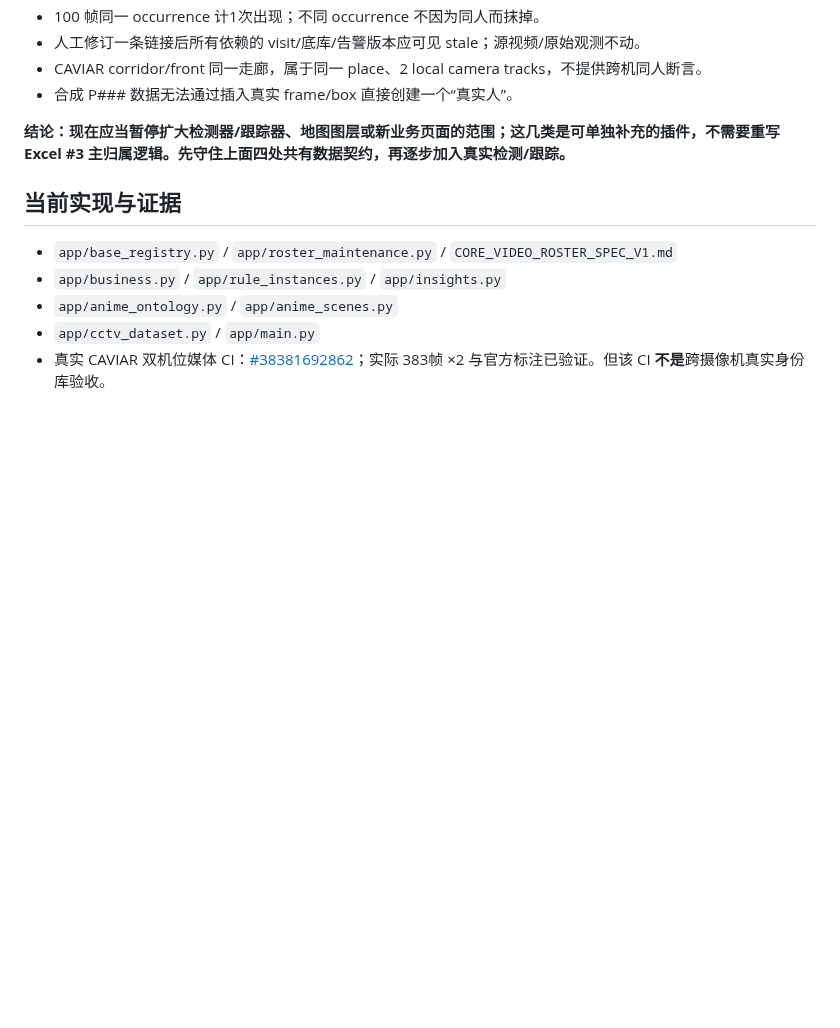
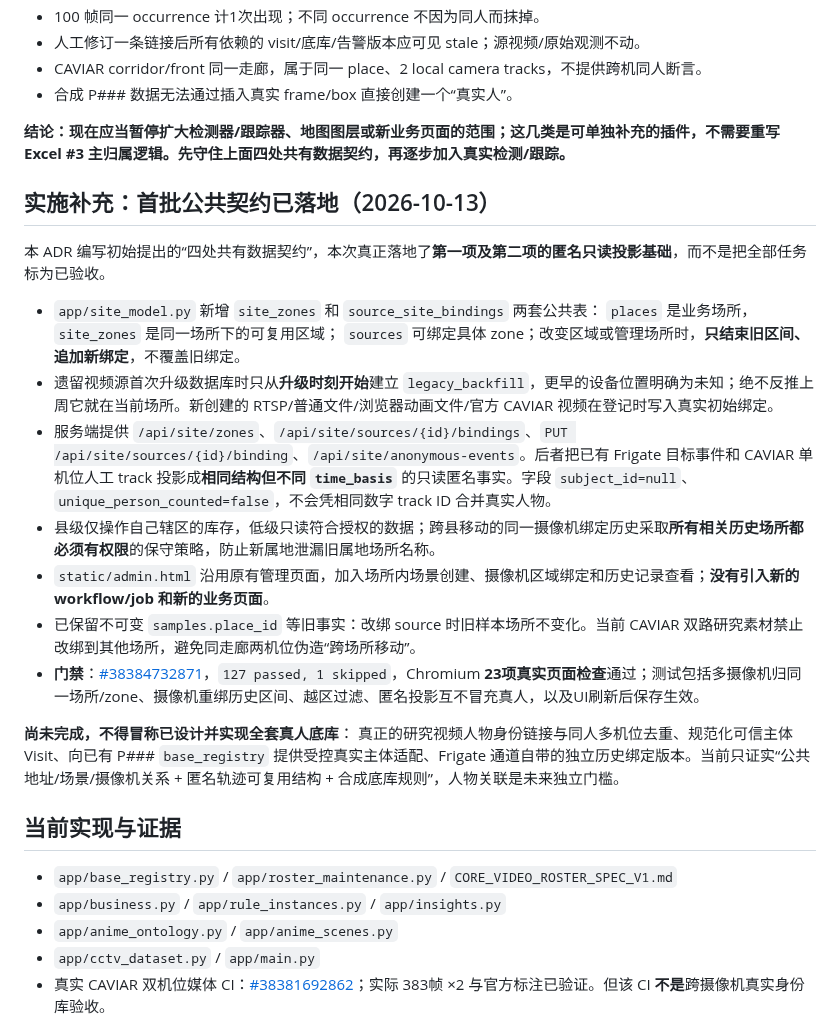
Before and after one commit to yituanxing/test3, a Markdown page: SHARED_MULTI_SITE_PERSON_REGISTRY_ADR_V1.md, the part around the change. GitHub-like rendering; blank space fills up the shorter version.

Commit message:
docs(site): mark first shared zone/history and anonymous-event adapter proven, preserve identity gaps

```diff
--- a/SHARED_MULTI_SITE_PERSON_REGISTRY_ADR_V1.md
+++ b/SHARED_MULTI_SITE_PERSON_REGISTRY_ADR_V1.md
@@ -117,6 +117,23 @@ Alert             rule_instance_id, visit/occurrence_refs,
 
 **结论：现在应当暂停扩大检测器/跟踪器、地图图层或新业务页面的范围；这几类是可单独补充的插件，不需要重写 Excel #3 主归属逻辑。先守住上面四处共有数据契约，再逐步加入真实检测/跟踪。**
 
+## 实施补充：首批公共契约已落地（2026-10-13）
+
+本 ADR 编写初始提出的“四处共有数据契约”，本次真正落地了**第一项及第二项的匿名只读投影基础**，而不是把全部任务标为已验收。
+
+- `app/site_model.py` 新增 `site_zones` 和 `source_site_bindings` 两套公共表：
+  `places` 是业务场所，`site_zones` 是同一场所下的可复用区域；
+  `sources` 可绑定具体 zone；改变区域或管理场所时，**只结束旧区间、追加新绑定**，不覆盖旧绑定。
+- 遗留视频源首次升级数据库时只从**升级时刻开始**建立 `legacy_backfill`，更早的设备位置明确为未知；绝不反推上周它就在当前场所。新创建的 RTSP/普通文件/浏览器动画文件/官方 CAVIAR 视频在登记时写入真实初始绑定。
+- 服务端提供 `/api/site/zones`、`/api/site/sources/{id}/bindings`、`PUT /api/site/sources/{id}/binding`、`/api/site/anonymous-events`。后者把已有 Frigate 目标事件和 CAVIAR 单机位人工 track 投影成**相同结构但不同 `time_basis`** 的只读匿名事实。字段 `subject_id=null`、`unique_person_counted=false`，不会凭相同数字 track ID 合并真实人物。
+- 县级仅操作自己辖区的库存，低级只读符合授权的数据；跨县移动的同一摄像机绑定历史采取**所有相关历史场所都必须有权限**的保守策略，防止新属地泄漏旧属地场所名称。
+- `static/admin.html` 沿用原有管理页面，加入场所内场景创建、摄像机区域绑定和历史记录查看；**没有引入新的 workflow/job 和新的业务页面**。
+- 已保留不可变 `samples.place_id` 等旧事实：改绑 source 时旧样本场所不变化。当前 CAVIAR 双路研究素材禁止改绑到其他场所，避免同走廊两机位伪造“跨场所移动”。
+- **门禁**：[#38384732871](https://github.com/yituanxing/test3/actions/runs/38384732871)，`127 passed, 1 skipped`，Chromium **23项真实页面检查**通过；测试包括多摄像机归同一场所/zone、摄像机重绑历史区间、越区过滤、匿名投影互不冒充真人，以及UI刷新后保存生效。
+
+**尚未完成，不得冒称已设计并实现全套真人底库**：
+真正的研究视频人物身份链接与同人多机位去重、规范化可信主体 Visit、向已有 P### `base_registry` 提供受控真实主体适配、Frigate 通道自带的独立历史绑定版本。当前只证实“公共地址/场景/摄像机关系 + 匿名轨迹可复用结构 + 合成底库规则”，人物关联是未来独立门槛。
+
 ## 当前实现与证据
 
 - `app/base_registry.py` / `app/roster_maintenance.py` / `CORE_VIDEO_ROSTER_SPEC_V1.md`
```
